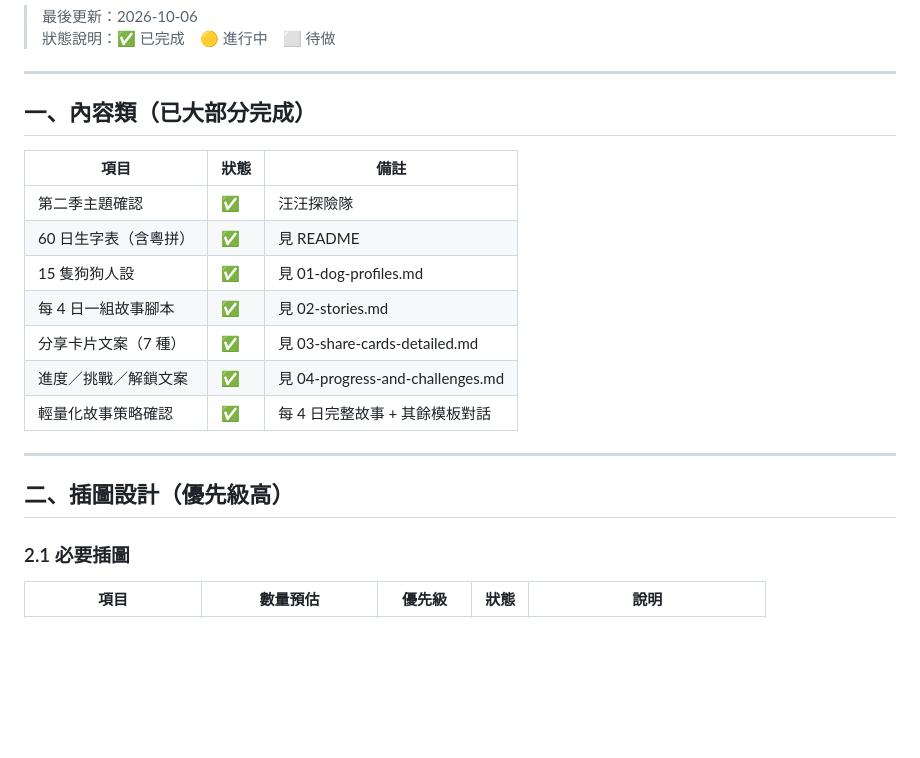
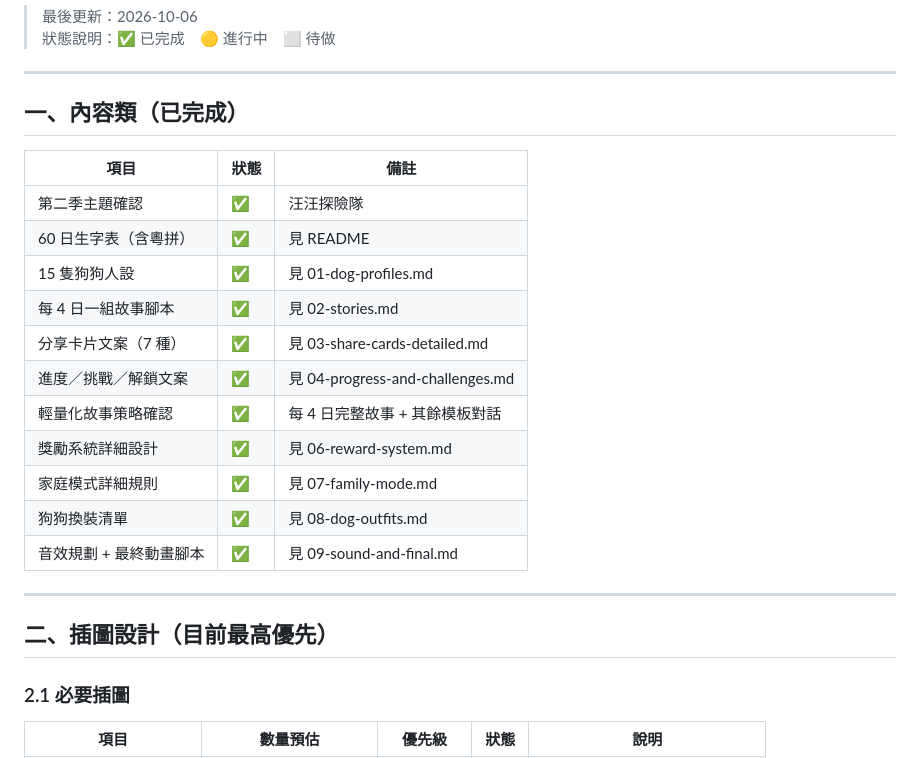
Before and after one commit to jansonlau0126/wangwang-chinese, a Markdown page: 05-TODO.md, the part around one of its changes. Rendered like a GitHub page; blank space fills up the shorter version.

```diff
--- a/05-TODO.md
+++ b/05-TODO.md
@@ -5,7 +5,7 @@
 
 ---
 
-## 一、內容類（已大部分完成）
+## 一、內容類（已完成）
 
 | 項目 | 狀態 | 備註 |
 |------|------|------|
@@ -16,10 +16,14 @@
 | 分享卡片文案（7 種） | ✅ | 見 03-share-cards-detailed.md |
 | 進度／挑戰／解鎖文案 | ✅ | 見 04-progress-and-challenges.md |
 | 輕量化故事策略確認 | ✅ | 每 4 日完整故事 + 其餘模板對話 |
+| 獎勵系統詳細設計 | ✅ | 見 06-reward-system.md |
+| 家庭模式詳細規則 | ✅ | 見 07-family-mode.md |
+| 狗狗換裝清單 | ✅ | 見 08-dog-outfits.md |
+| 音效規劃 + 最終動畫腳本 | ✅ | 見 09-sound-and-final.md |
 
 ---
 
-## 二、插圖設計（優先級高）
+## 二、插圖設計（目前最高優先）
 
 ### 2.1 必要插圖
 
```
Also changed, not shown: other parts of 05-TODO.md (+9 -28 lines).
